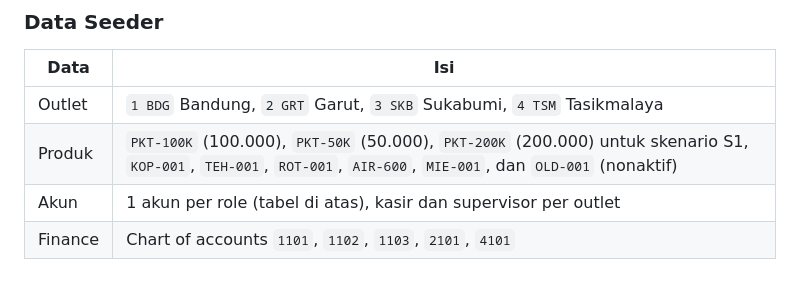
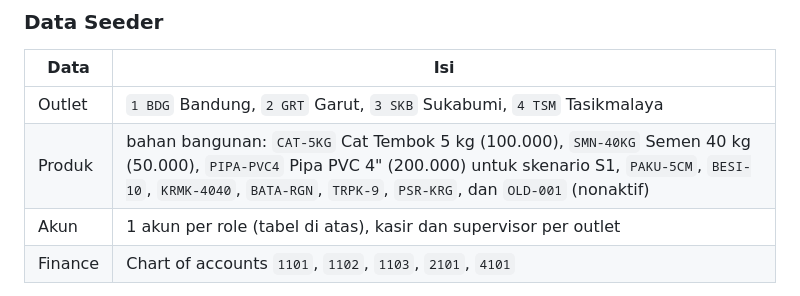
Before and after one commit to suadda/microservices-pos-finance, a Markdown page: README.md, the part around the change. Drawn GitHub-style.

```diff
--- a/README.md
+++ b/README.md
@@ -69,7 +69,7 @@ Semua akun memakai password: **`password123`**
 | Data    | Isi                                                                                                                  |
 |---------|----------------------------------------------------------------------------------------------------------------------|
 | Outlet  | `1 BDG` Bandung, `2 GRT` Garut, `3 SKB` Sukabumi, `4 TSM` Tasikmalaya                                                |
-| Produk  | `PKT-100K` (100.000), `PKT-50K` (50.000), `PKT-200K` (200.000) untuk skenario S1, `KOP-001`, `TEH-001`, `ROT-001`, `AIR-600`, `MIE-001`, dan `OLD-001` (nonaktif) |
+| Produk  | bahan bangunan: `CAT-5KG` Cat Tembok 5 kg (100.000), `SMN-40KG` Semen 40 kg (50.000), `PIPA-PVC4` Pipa PVC 4" (200.000) untuk skenario S1, `PAKU-5CM`, `BESI-10`, `KRMK-4040`, `BATA-RGN`, `TRPK-9`, `PSR-KRG`, dan `OLD-001` (nonaktif) |
 | Akun    | 1 akun per role (tabel di atas), kasir dan supervisor per outlet                                                     |
 | Finance | Chart of accounts `1101`, `1102`, `1103`, `2101`, `4101`                                                             |
 
```
